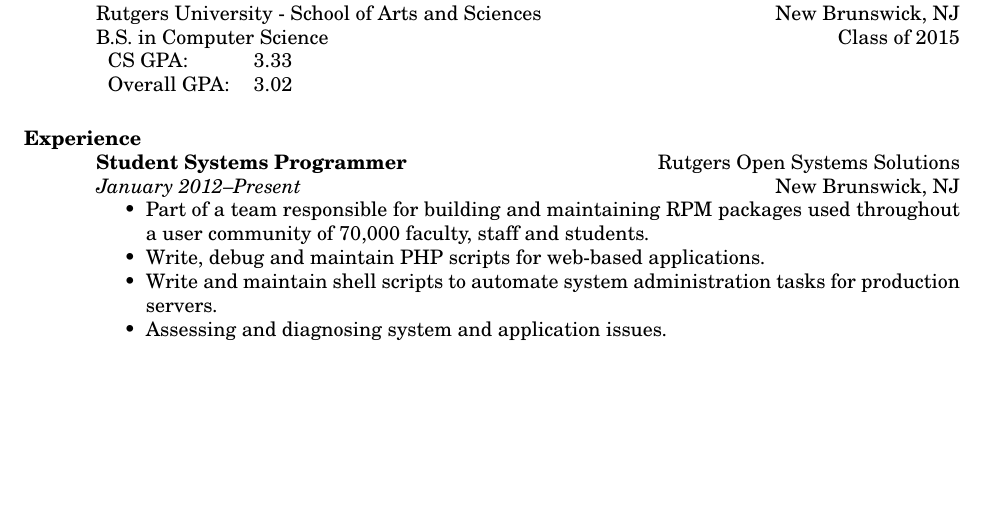
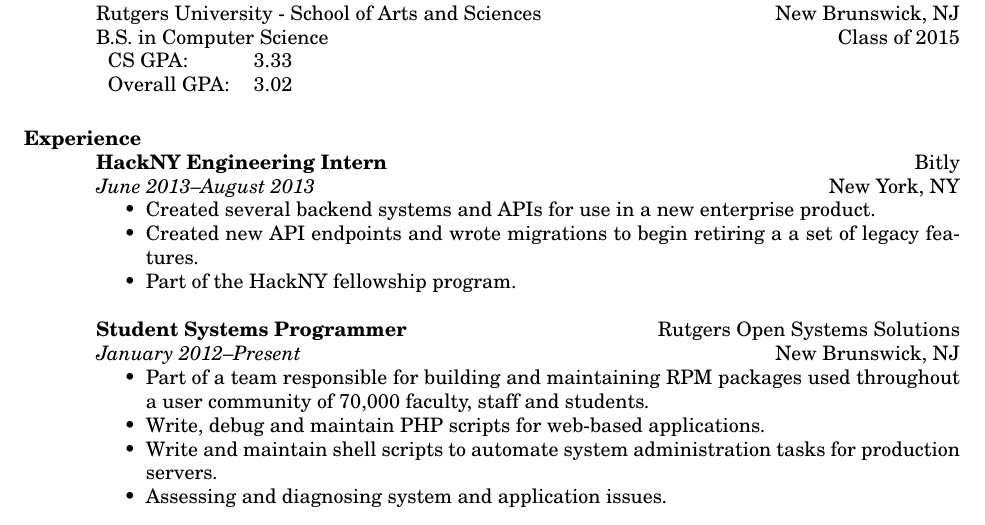
Before and after one commit to jmatth/resume, a LaTeX CV (resume.tex): part of the page, cut so that both start at the same text, the shorter picture padded with empty space. Compiled offline with pdfLaTeX.

Commit message:
Adding HackNY Bitly internship.

```diff
--- a/resume.tex
+++ b/resume.tex
@@ -30,6 +30,16 @@
 \end{tabular}
 
 \section{Experience}
+
+{\bf HackNY Engineering Intern} \hfill Bitly\\
+\textit{June 2013--August 2013} \hfill New York, NY
+\begin{itemize} \itemsep -2pt %reduce space between items
+	\item Created several backend systems and APIs for use in a new enterprise
+        product.
+    \item Created new API endpoints and wrote migrations to begin retiring a
+        a set of legacy features.
+    \item Part of the HackNY fellowship program.
+\end{itemize}
 
 {\bf Student Systems Programmer} \hfill Rutgers Open Systems Solutions\\
 \textit{January 2012--Present} \hfill New Brunswick, NJ
```
